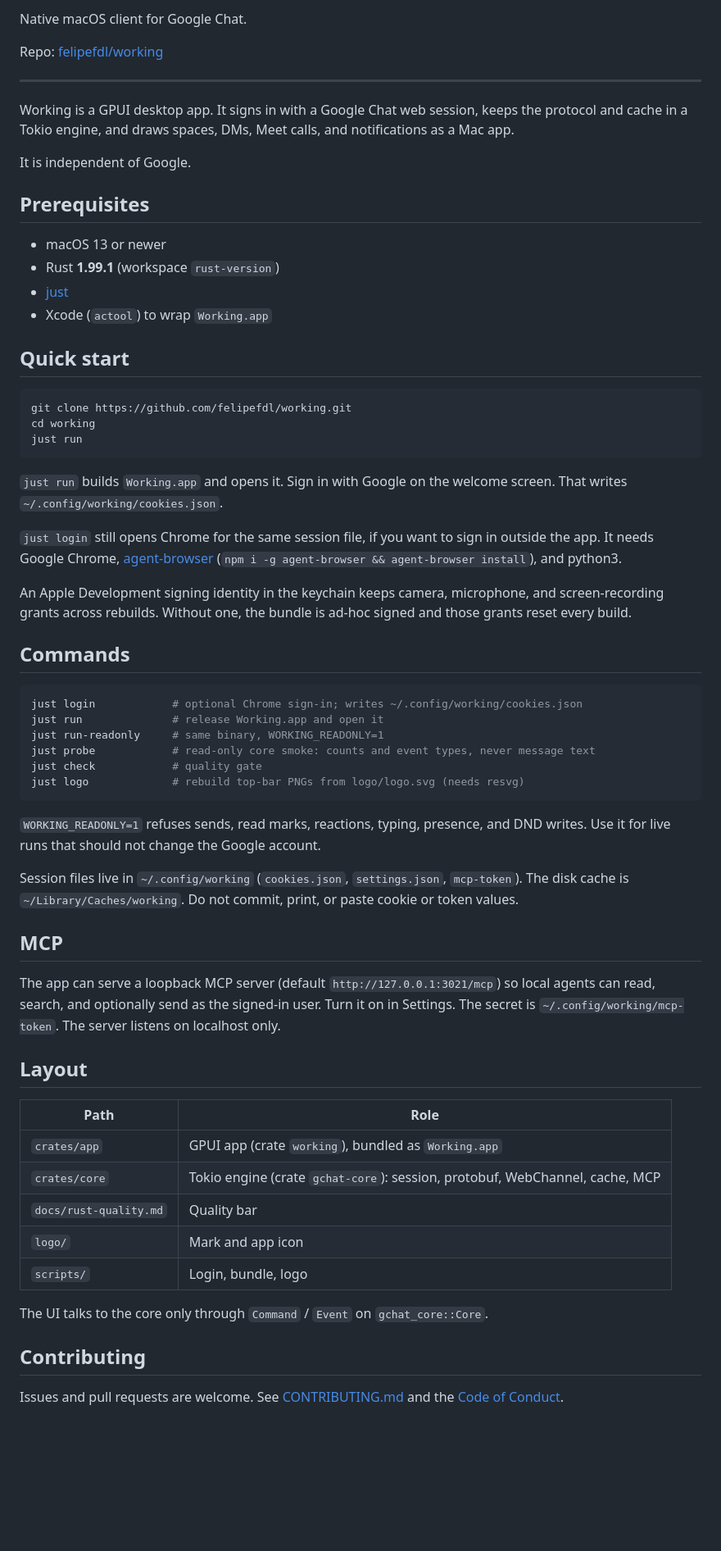
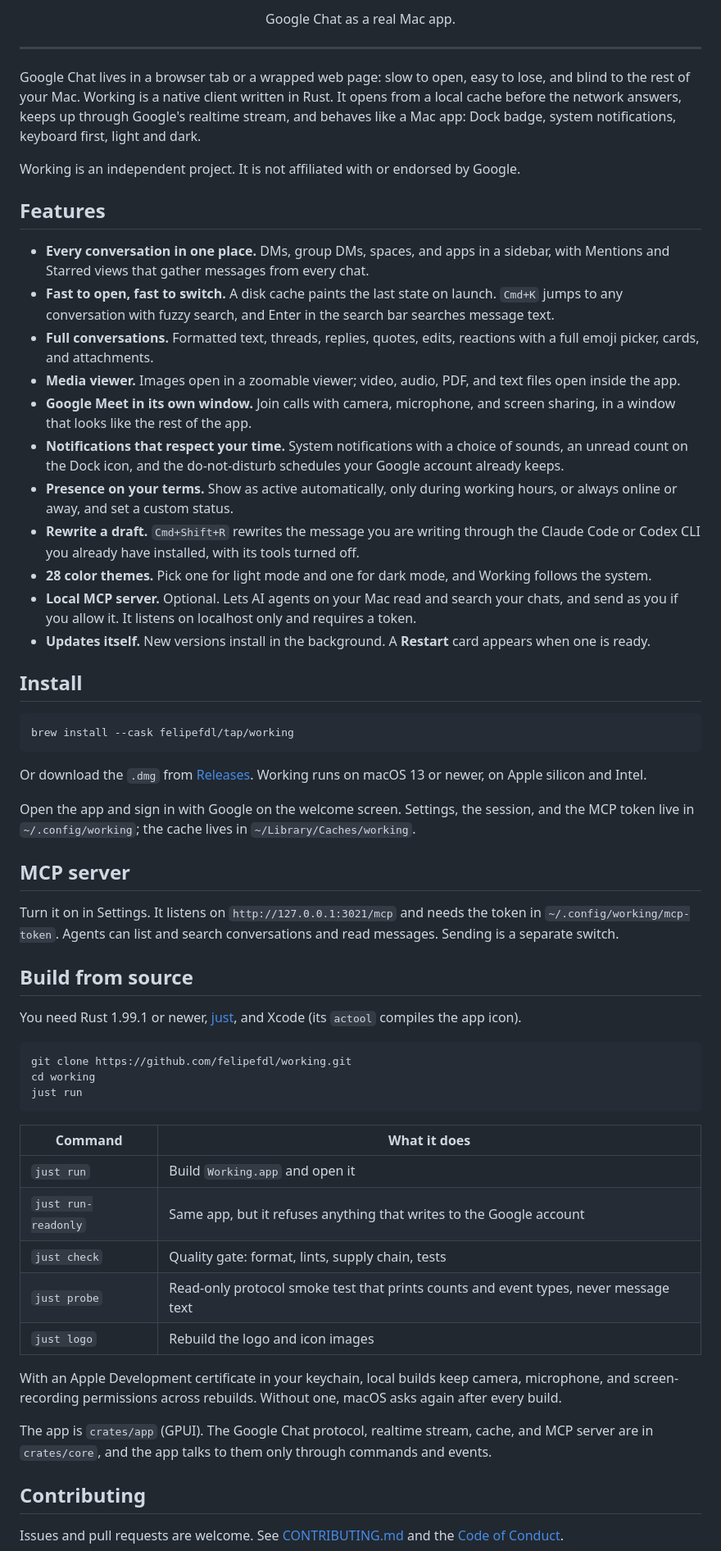
Before and after one commit to felipefdl/working, a Markdown page: README.md, the part around one of its changes. Shown at 82% size. Drawn GitHub-style; blank space fills up the shorter version.

````diff
--- a/README.md
+++ b/README.md
@@ -10,22 +10,43 @@
 
-Native macOS client for Google Chat.
-
-Repo: [felipefdl/working](https://github.com/felipefdl/working)
+<p align="center">Google Chat as a real Mac app.</p>
 
 ---
 
-Working is a GPUI desktop app. It signs in with a Google Chat web session, keeps the protocol and cache in a Tokio engine, and draws spaces, DMs, Meet calls, and notifications as a Mac app.
+Google Chat lives in a browser tab or a wrapped web page: slow to open, easy to lose, and blind to the rest of your Mac. Working is a native client written in Rust. It opens from a local cache before the network answers, keeps up through Google's realtime stream, and behaves like a Mac app: Dock badge, system notifications, keyboard first, light and dark.
 
-It is independent of Google.
+Working is an independent project. It is not affiliated with or endorsed by Google.
 
-## Prerequisites
+## Features
 
-- macOS 13 or newer
-- Rust **1.99.1** (workspace `rust-version`)
-- [just](https://github.com/casey/just)
-- Xcode (`actool`) to wrap `Working.app`
+- **Every conversation in one place.** DMs, group DMs, spaces, and apps in a sidebar, with Mentions and Starred views that gather messages from every chat.
+- **Fast to open, fast to switch.** A disk cache paints the last state on launch. `Cmd+K` jumps to any conversation with fuzzy search, and Enter in the search bar searches message text.
+- **Full conversations.** Formatted text, threads, replies, quotes, edits, reactions with a full emoji picker, cards, and attachments.
+- **Media viewer.** Images open in a zoomable viewer; video, audio, PDF, and text files open inside the app.
+- **Google Meet in its own window.** Join calls with camera, microphone, and screen sharing, in a window that looks like the rest of the app.
+- **Notifications that respect your time.** System notifications with a choice of sounds, an unread count on the Dock icon, and the do-not-disturb schedules your Google account already keeps.
+- **Presence on your terms.** Show as active automatically, only during working hours, or always online or away, and set a custom status.
+- **Rewrite a draft.** `Cmd+Shift+R` rewrites the message you are writing through the Claude Code or Codex CLI you already have installed, with its tools turned off.
+- **28 color themes.** Pick one for light mode and one for dark mode, and Working follows the system.
+- **Local MCP server.** Optional. Lets AI agents on your Mac read and search your chats, and send as you if you allow it. It listens on localhost only and requires a token.
+- **Updates itself.** New versions install in the background. A **Restart** card appears when one is ready.
 
-## Quick start
+## Install
+
+```bash
+brew install --cask felipefdl/tap/working
+```
+
+Or download the `.dmg` from [Releases](https://github.com/felipefdl/working/releases). Working runs on macOS 13 or newer, on Apple silicon and Intel.
+
+Open the app and sign in with Google on the welcome screen. Settings, the session, and the MCP token live in `~/.config/working`; the cache lives in `~/Library/Caches/working`.
+
+## MCP server
+
+Turn it on in Settings. It listens on `http://127.0.0.1:3021/mcp` and needs the token in `~/.config/working/mcp-token`. Agents can list and search conversations and read messages. Sending is a separate switch.
+
+## Build from source
+
+You need Rust 1.99.1 or newer, [just](https://github.com/casey/just), and Xcode (its `actool` compiles the app icon).
 
 ```bash
 git clone https://github.com/felipefdl/working.git
@@ -33,42 +54,17 @@ cd working
 just run
 ```
 
-`just run` builds `Working.app` and opens it. Sign in with Google on the welcome screen. That writes `~/.config/working/cookies.json`.
+| Command | What it does |
+|---|---|
+| `just run` | Build `Working.app` and open it |
+| `just run-readonly` | Same app, but it refuses anything that writes to the Google account |
+| `just check` | Quality gate: format, lints, supply chain, tests |
+| `just probe` | Read-only protocol smoke test that prints counts and event types, never message text |
+| `just logo` | Rebuild the logo and icon images |
 
-`just login` still opens Chrome for the same session file, if you want to sign in outside the app. It needs Google Chrome, [agent-browser](https://github.com/vercel-labs/agent-browser) (`npm i -g agent-browser && agent-browser install`), and python3.
+With an Apple Development certificate in your keychain, local builds keep camera, microphone, and screen-recording permissions across rebuilds. Without one, macOS asks again after every build.
 
-An Apple Development signing identity in the keychain keeps camera, microphone, and screen-recording grants across rebuilds. Without one, the bundle is ad-hoc signed and those grants reset every build.
-
-## Commands
-
-```bash
-just login            # optional Chrome sign-in; writes ~/.config/working/cookies.json
-just run              # release Working.app and open it
-just run-readonly     # same binary, WORKING_READONLY=1
-just probe            # read-only core smoke: counts and event types, never message text
-just check            # quality gate
-just logo             # rebuild top-bar PNGs from logo/logo.svg (needs resvg)
-```
-
-`WORKING_READONLY=1` refuses sends, read marks, reactions, typing, presence, and DND writes. Use it for live runs that should not change the Google account.
-
-Session files live in `~/.config/working` (`cookies.json`, `settings.json`, `mcp-token`). The disk cache is `~/Library/Caches/working`. Do not commit, print, or paste cookie or token values.
-
-## MCP
-
-The app can serve a loopback MCP server (default `http://127.0.0.1:3021/mcp`) so local agents can read, search, and optionally send as the signed-in user. Turn it on in Settings. The secret is `~/.config/working/mcp-token`. The server listens on localhost only.
-
-## Layout
-
-| Path | Role |
-|------|------|
-| `crates/app` | GPUI app (crate `working`), bundled as `Working.app` |
-| `crates/core` | Tokio engine (crate `gchat-core`): session, protobuf, WebChannel, cache, MCP |
-| `docs/rust-quality.md` | Quality bar |
-| `logo/` | Mark and app icon |
-| `scripts/` | Login, bundle, logo |
-
-The UI talks to the core only through `Command` / `Event` on `gchat_core::Core`.
+The app is `crates/app` (GPUI). The Google Chat protocol, realtime stream, cache, and MCP server are in `crates/core`, and the app talks to them only through commands and events.
 
 ## Contributing
 
````
Also changed, not shown: other parts of README.md (+4 -4 lines), AGENTS.md (+8 -0 lines), logo/icon-dark.png (added), logo/icon-light.png (added), 13 other files.
